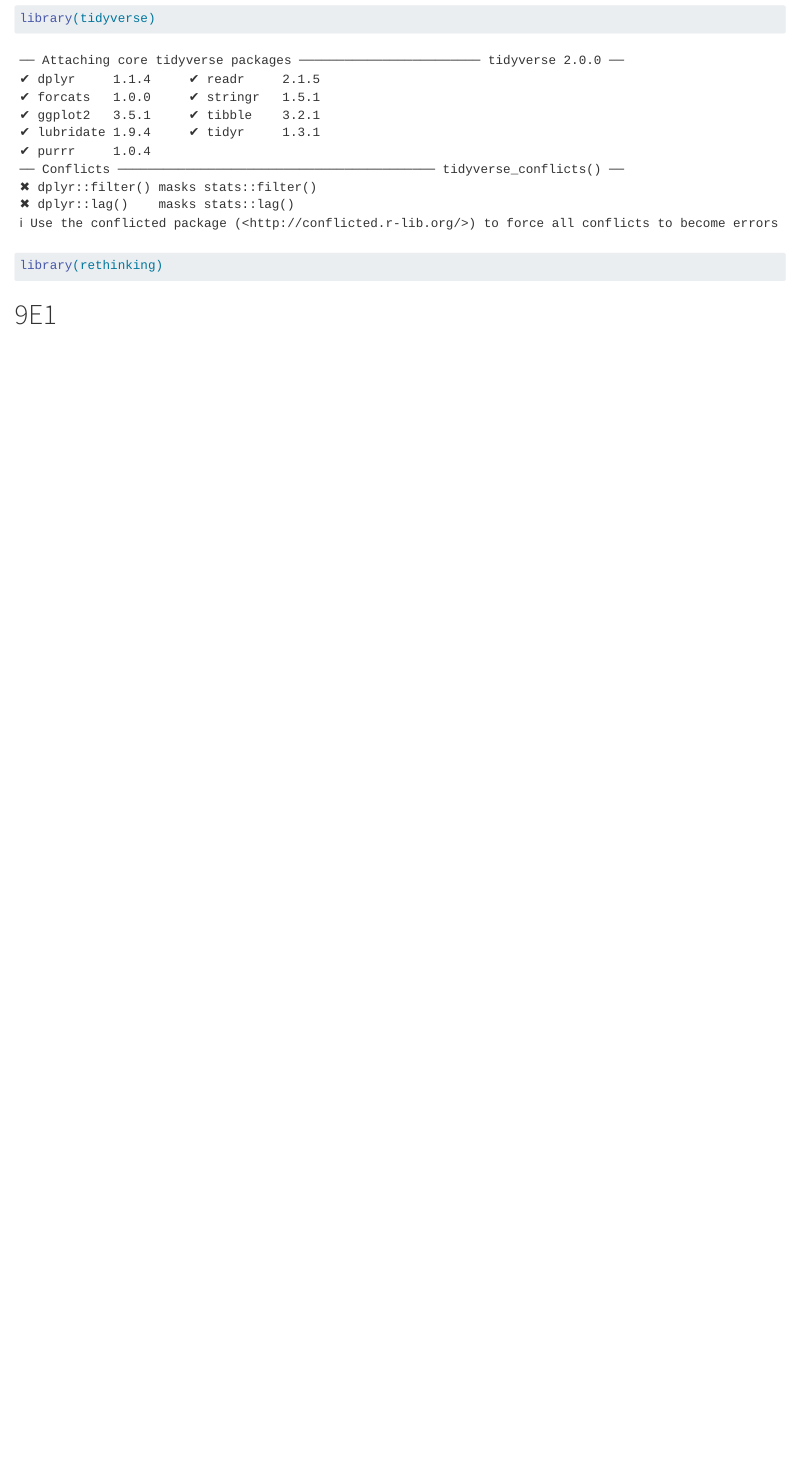
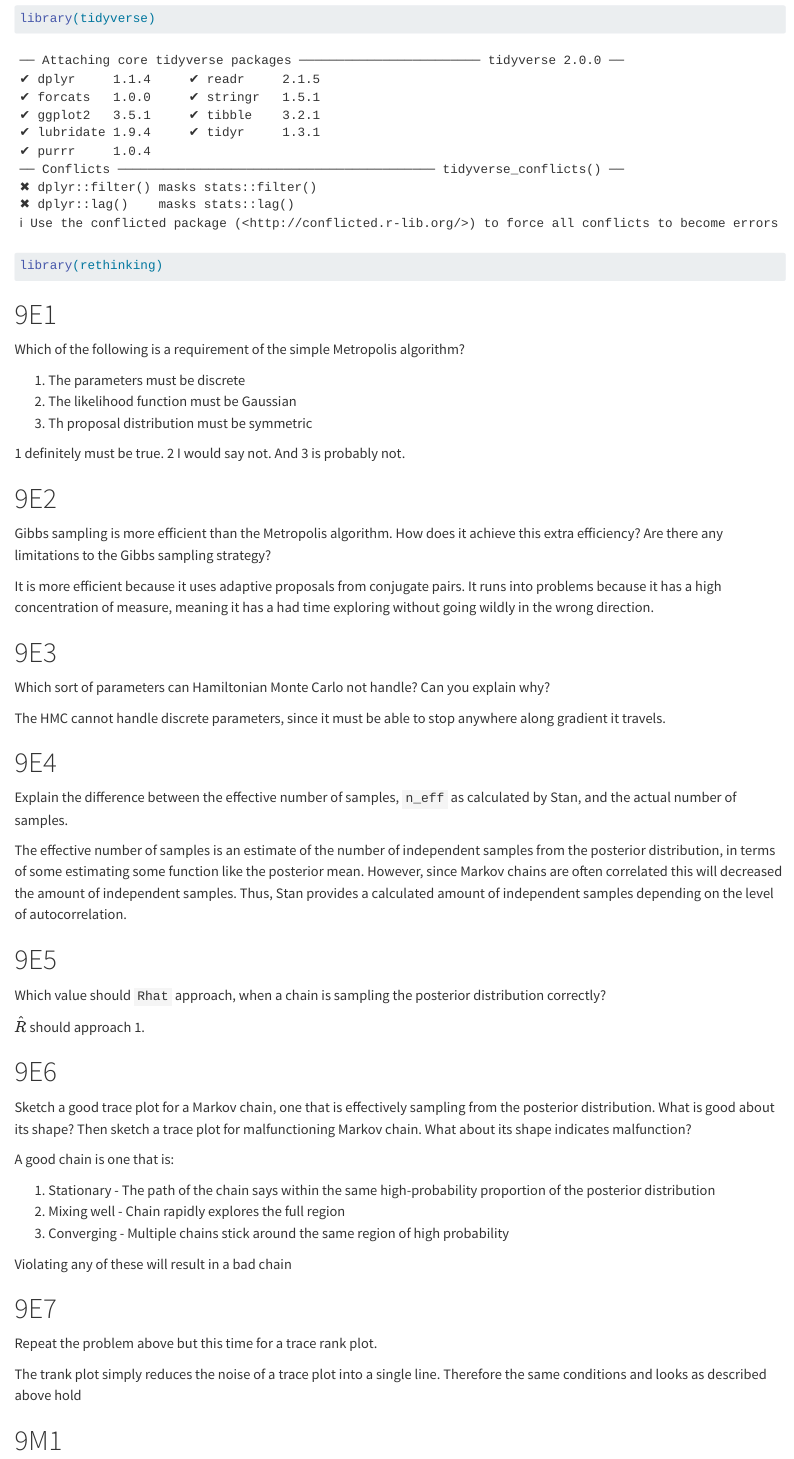
Before and after one commit to Sturner21/MATH-470, a Quarto document (Stats Rethinking/Ch9/Practice Problems.qmd): the page in a window 1100 px wide, from 130 px down. Rendered offline with R 4.5, knitr and Pandoc in place of Quarto, with nearby package versions.

Commit message:
Finished through easy

````diff
--- a/Stats Rethinking/Ch9/Practice Problems.qmd
+++ b/Stats Rethinking/Ch9/Practice Problems.qmd
@@ -11,3 +11,55 @@ library(rethinking)
 ```
 
 # 9E1
+
+Which of the following is a requirement of the simple Metropolis algorithm?
+
+1.  The parameters must be discrete
+2.  The likelihood function must be Gaussian
+3.  Th proposal distribution must be symmetric
+
+1 definitely must be true. 2 I would say not. And 3 is probably not.
+
+# 9E2
+
+Gibbs sampling is more efficient than the Metropolis algorithm. How does it achieve this extra efficiency? Are there any limitations to the Gibbs sampling strategy?
+
+It is more efficient because it uses adaptive proposals from conjugate pairs. It runs into problems because it has a high concentration of measure, meaning it has a had time exploring without going wildly in the wrong direction.
+
+# 9E3
+
+Which sort of parameters can Hamiltonian Monte Carlo not handle? Can you explain why?
+
+The HMC cannot handle discrete parameters, since it must be able to stop anywhere along gradient it travels.
+
+# 9E4
+
+Explain the difference between the effective number of samples, `n_eff` as calculated by Stan, and the actual number of samples.
+
+The effective number of samples is an estimate of the number of independent samples from the posterior distribution, in terms of some estimating some function like the posterior mean. However, since Markov chains are often correlated this will decreased the amount of independent samples. Thus, Stan provides a calculated amount of independent samples depending on the level of autocorrelation.
+
+# 9E5
+
+Which value should `Rhat` approach, when a chain is sampling the posterior distribution correctly?
+
+$\hat{R}$ should approach 1.
+
+# 9E6
+
+Sketch a good trace plot for a Markov chain, one that is effectively sampling from the posterior distribution. What is good about its shape? Then sketch a trace plot for malfunctioning Markov chain. What about its shape indicates malfunction?
+
+A good chain is one that is:
+
+1.  Stationary - The path of the chain says within the same high-probability proportion of the posterior distribution
+2.  Mixing well - Chain rapidly explores the full region
+3.  Converging - Multiple chains stick around the same region of high probability
+
+Violating any of these will result in a bad chain
+
+# 9E7
+
+Repeat the problem above but this time for a trace rank plot.
+
+The trank plot simply reduces the noise of a trace plot into a single line. Therefore the same conditions and looks as described above hold
+
+# 9M1
````
Also changed, not shown: 1 other file.
